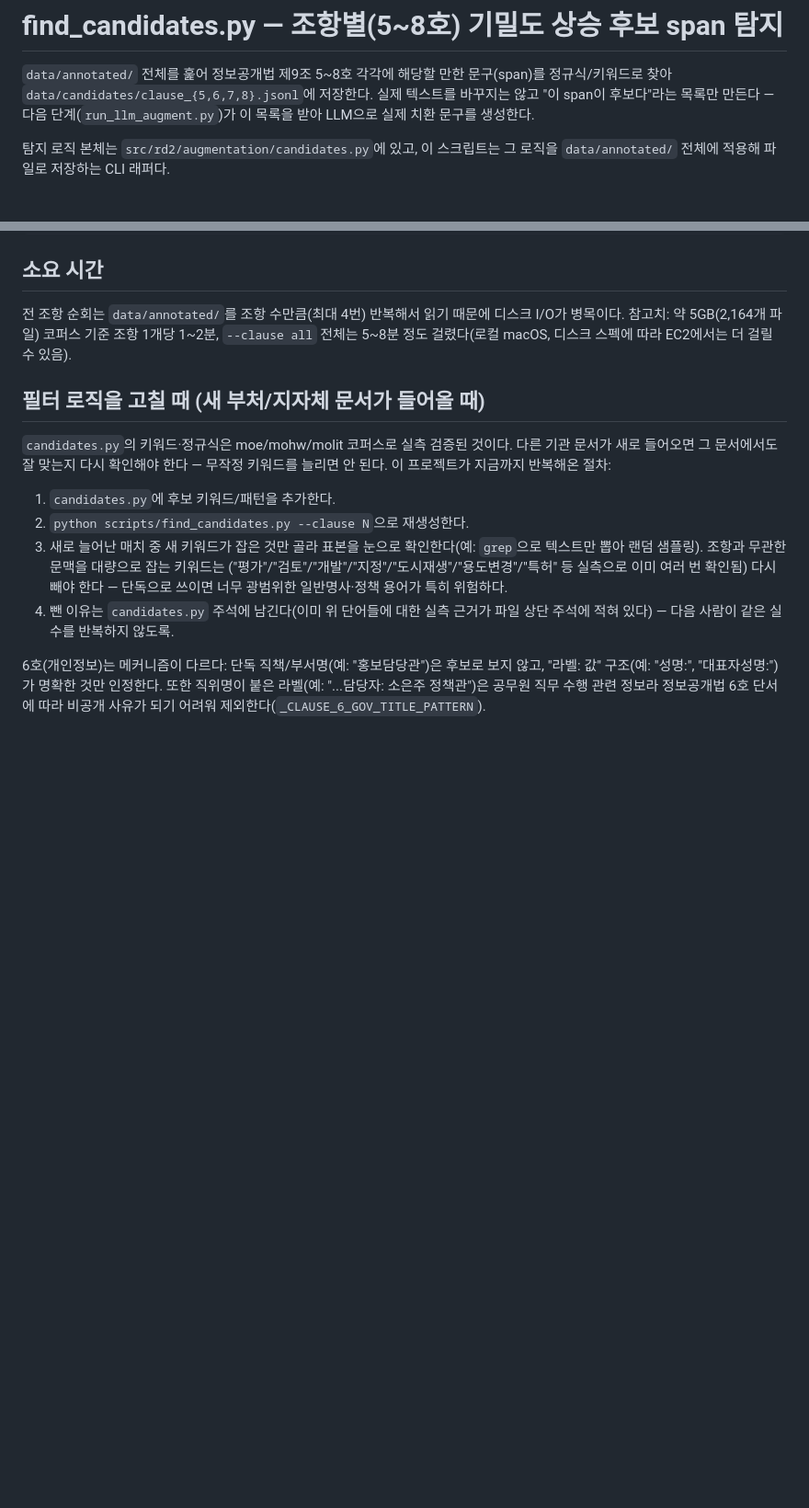
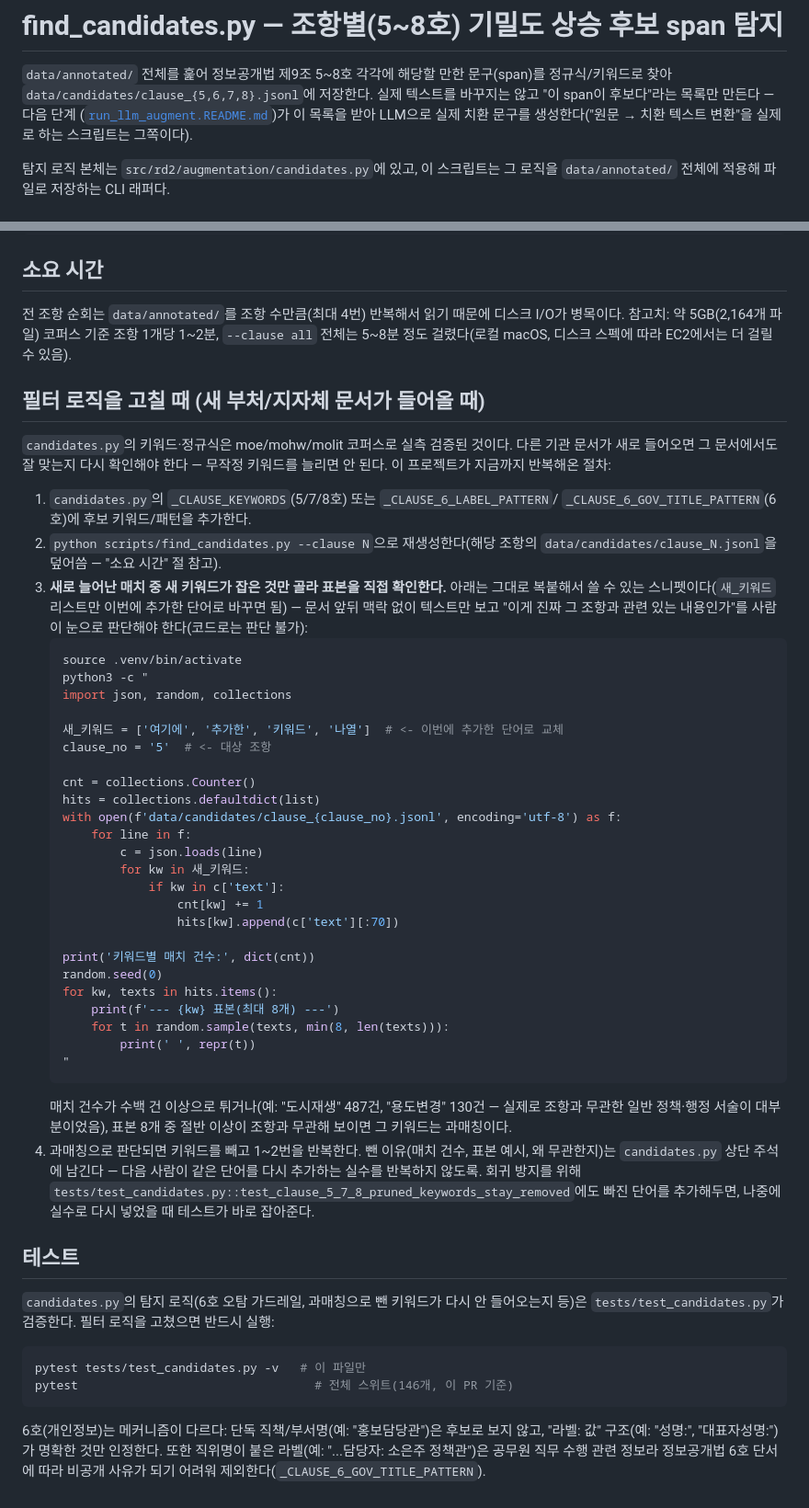
Before and after one commit to cncn0069/Necton_WebCrawling, a Markdown page: scripts/find_candidates.README.md, 2 parts joined by grey strips. Shown at 92% size. GitHub-like rendering; blank space fills up the shorter version.

````diff
--- a/scripts/find_candidates.README.md
+++ b/scripts/find_candidates.README.md
@@ -2,8 +2,9 @@
 
 `data/annotated/` 전체를 훑어 정보공개법 제9조 5~8호 각각에 해당할 만한 문구(span)를
 정규식/키워드로 찾아 `data/candidates/clause_{5,6,7,8}.jsonl`에 저장한다. 실제 텍스트를
-바꾸지는 않고 "이 span이 후보다"라는 목록만 만든다 — 다음 단계(`run_llm_augment.py`)가
-이 목록을 받아 LLM으로 실제 치환 문구를 생성한다.
+바꾸지는 않고 "이 span이 후보다"라는 목록만 만든다 — 다음 단계
+([`run_llm_augment.README.md`](./run_llm_augment.README.md))가 이 목록을 받아 LLM으로
+실제 치환 문구를 생성한다("원문 → 치환 텍스트 변환"을 실제로 하는 스크립트는 그쪽이다).
 
 탐지 로직 본체는 `src/rd2/augmentation/candidates.py`에 있고, 이 스크립트는 그 로직을
 `data/annotated/` 전체에 적용해 파일로 저장하는 CLI 래퍼다.
@@ -73,15 +74,59 @@ I/O가 병목이다. 참고치: 약 5GB(2,164개 파일) 코퍼스 기준 조항
 기관 문서가 새로 들어오면 그 문서에서도 잘 맞는지 다시 확인해야 한다 — 무작정 키워드를
 늘리면 안 된다. 이 프로젝트가 지금까지 반복해온 절차:
 
-1. `candidates.py`에 후보 키워드/패턴을 추가한다.
-2. `python scripts/find_candidates.py --clause N`으로 재생성한다.
-3. 새로 늘어난 매치 중 새 키워드가 잡은 것만 골라 표본을 눈으로 확인한다(예:
-   `grep`으로 텍스트만 뽑아 랜덤 샘플링). 조항과 무관한 문맥을 대량으로 잡는 키워드는
-   ("평가"/"검토"/"개발"/"지정"/"도시재생"/"용도변경"/"특허" 등 실측으로 이미 여러 번
-   확인됨) 다시 빼야 한다 — 단독으로 쓰이면 너무 광범위한 일반명사·정책 용어가 특히
-   위험하다.
-4. 뺀 이유는 `candidates.py` 주석에 남긴다(이미 위 단어들에 대한 실측 근거가 파일
-   상단 주석에 적혀 있다) — 다음 사람이 같은 실수를 반복하지 않도록.
+1. `candidates.py`의 `_CLAUSE_KEYWORDS`(5/7/8호) 또는 `_CLAUSE_6_LABEL_PATTERN`/
+   `_CLAUSE_6_GOV_TITLE_PATTERN`(6호)에 후보 키워드/패턴을 추가한다.
+2. `python scripts/find_candidates.py --clause N`으로 재생성한다(해당 조항의
+   `data/candidates/clause_N.jsonl`을 덮어씀 — "소요 시간" 절 참고).
+3. **새로 늘어난 매치 중 새 키워드가 잡은 것만 골라 표본을 직접 확인한다.** 아래는
+   그대로 복붙해서 쓸 수 있는 스니펫이다(`새_키워드` 리스트만 이번에 추가한 단어로
+   바꾸면 됨) — 문서 앞뒤 맥락 없이 텍스트만 보고 "이게 진짜 그 조항과 관련 있는
+   내용인가"를 사람이 눈으로 판단해야 한다(코드로는 판단 불가):
+   ```bash
+   source .venv/bin/activate
+   python3 -c "
+   import json, random, collections
+
+   새_키워드 = ['여기에', '추가한', '키워드', '나열']  # <- 이번에 추가한 단어로 교체
+   clause_no = '5'  # <- 대상 조항
+
+   cnt = collections.Counter()
+   hits = collections.defaultdict(list)
+   with open(f'data/candidates/clause_{clause_no}.jsonl', encoding='utf-8') as f:
+       for line in f:
+           c = json.loads(line)
+           for kw in 새_키워드:
+               if kw in c['text']:
+                   cnt[kw] += 1
+                   hits[kw].append(c['text'][:70])
+
+   print('키워드별 매치 건수:', dict(cnt))
+   random.seed(0)
+   for kw, texts in hits.items():
+       print(f'--- {kw} 표본(최대 8개) ---')
+       for t in random.sample(texts, min(8, len(texts))):
+           print(' ', repr(t))
+   "
+   ```
+   매치 건수가 수백 건 이상으로 튀거나(예: "도시재생" 487건, "용도변경" 130건 —
+   실제로 조항과 무관한 일반 정책·행정 서술이 대부분이었음), 표본 8개 중 절반
+   이상이 조항과 무관해 보이면 그 키워드는 과매칭이다.
+4. 과매칭으로 판단되면 키워드를 빼고 1~2번을 반복한다. 뺀 이유(매치 건수, 표본
+   예시, 왜 무관한지)는 `candidates.py` 상단 주석에 남긴다 — 다음 사람이 같은
+   단어를 다시 추가하는 실수를 반복하지 않도록. 회귀 방지를 위해
+   `tests/test_candidates.py::test_clause_5_7_8_pruned_keywords_stay_removed`에도
+   빠진 단어를 추가해두면, 나중에 실수로 다시 넣었을 때 테스트가 바로 잡아준다.
+
+## 테스트
+
+`candidates.py`의 탐지 로직(6호 오탐 가드레일, 과매칭으로 뺀 키워드가 다시 안
+들어오는지 등)은 `tests/test_candidates.py`가 검증한다. 필터 로직을 고쳤으면
+반드시 실행:
+
+```bash
+pytest tests/test_candidates.py -v   # 이 파일만
+pytest                                 # 전체 스위트(146개, 이 PR 기준)
+```
 
 6호(개인정보)는 메커니즘이 다르다: 단독 직책/부서명(예: "홍보담당관")은 후보로 보지
 않고, "라벨: 값" 구조(예: "성명:", "대표자성명:")가 명확한 것만 인정한다. 또한 직위명이
````
Also changed, not shown: scripts/run_llm_augment.README.md (added, +105 -0 lines).
